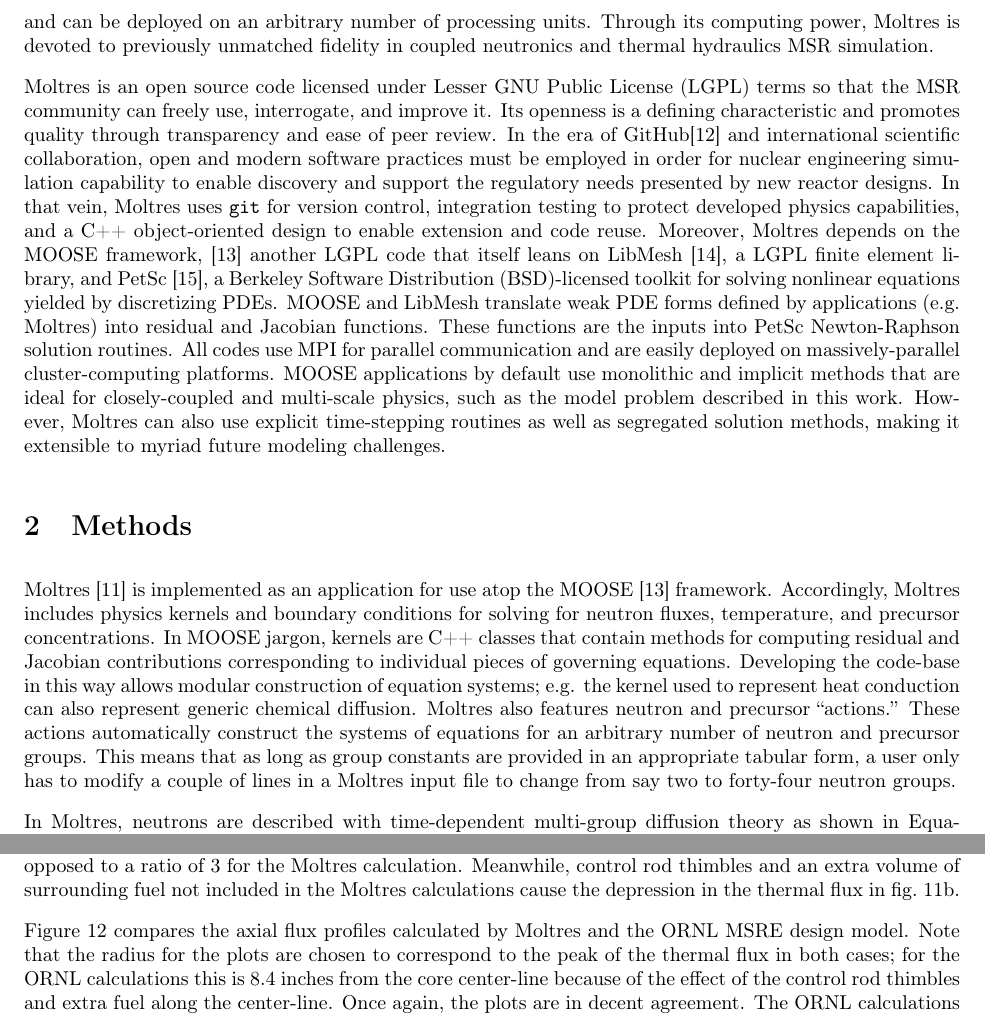
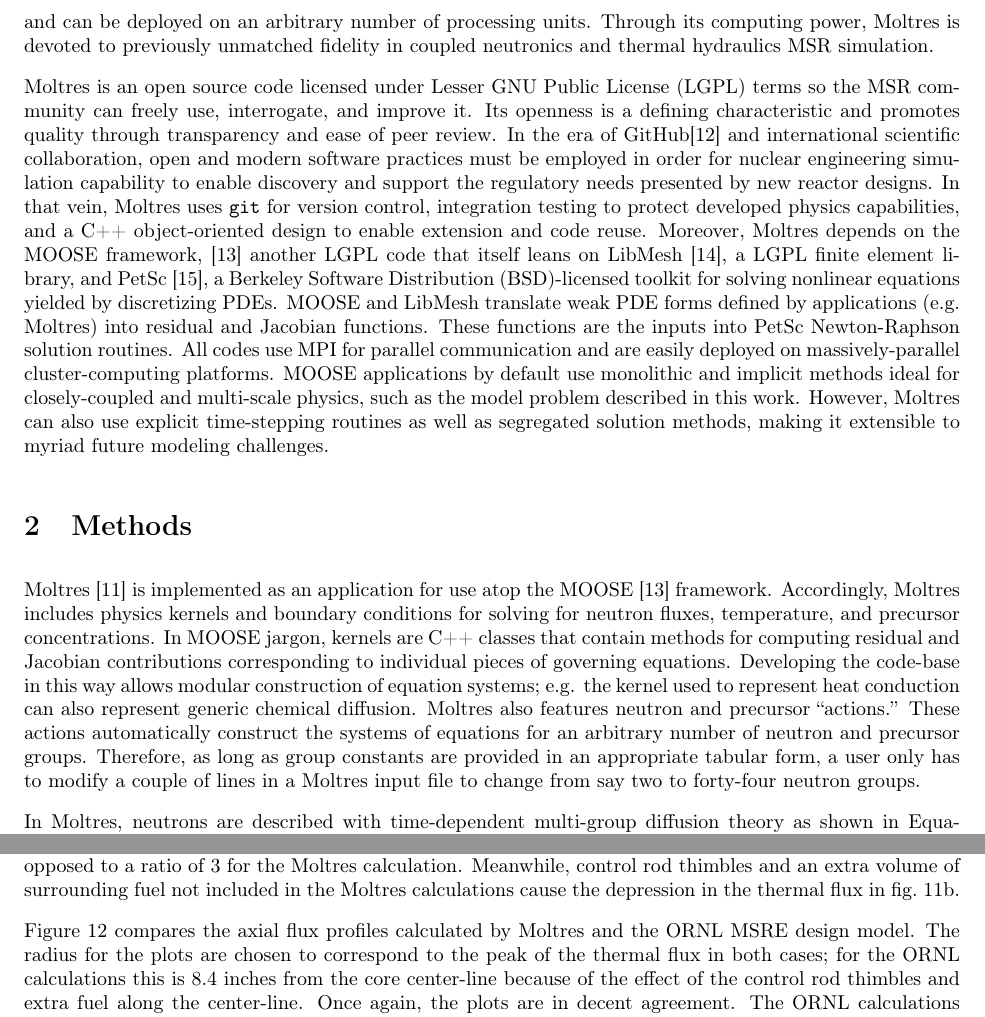
Before and after one commit to arfc/publications, a LaTeX paper (Moltres.tex): two parts of pages 2 and 13 of 19, joined at a grey line, cut so that both start at the same text. Compiled offline with pdfLaTeX.

Commit message:
extraneous 'that'

```diff
--- a/Moltres.tex
+++ b/Moltres.tex
@@ -134,7 +134,7 @@
 unmatched fidelity in coupled neutronics and thermal hydraulics \gls{MSR}
 simulation.
 
-Moltres is an open source code licensed under \gls{LGPL} terms so that the
+Moltres is an open source code licensed under \gls{LGPL} terms so the
 \gls{MSR} community can freely use, interrogate, and improve it.  Its openness
 is a defining characteristic and promotes
 quality through transparency and ease of peer review. In the era of
@@ -154,7 +154,7 @@
 functions. These functions are the inputs into PetSc Newton-Raphson solution routines. All
 codes use MPI for parallel communication and are easily deployed on
 massively-parallel cluster-computing platforms. \gls{MOOSE} applications by
-default use monolithic and implicit methods that are ideal for closely-coupled
+default use monolithic and implicit methods ideal for closely-coupled
 and multi-scale physics, such as the model problem described
 in this work. However, Moltres can also use explicit
 time-stepping routines as well as segregated solution methods, making it
@@ -173,7 +173,7 @@
 conduction can also represent generic chemical diffusion. Moltres
 also features neutron and precursor ``actions.'' These actions automatically
 construct the systems of equations for an arbitrary number of neutron and
-precursor groups. This means that as long as group constants are provided in an appropriate
+precursor groups. Therefore, as long as group constants are provided in an appropriate
 tabular form, a user only has to modify a couple of lines in a Moltres input
 file to change from say two to forty-four neutron groups.
 
@@ -528,7 +528,7 @@
 \end{figure}
 
 \Cref{fig:axial_fluxes_compare} compares the axial flux profiles calculated by
-Moltres and the \gls{ORNL} \gls{MSRE} design model. Note that the radius for the
+Moltres and the \gls{ORNL} \gls{MSRE} design model. The radius for the
 plots are chosen to correspond to the peak of the thermal flux in both cases;
 for the \gls{ORNL} calculations this is 8.4 inches from the core center-line
 because of the effect of the control rod thimbles and extra fuel along the
```
Also changed, not shown: Moltres.tex (2 more changed lines).
